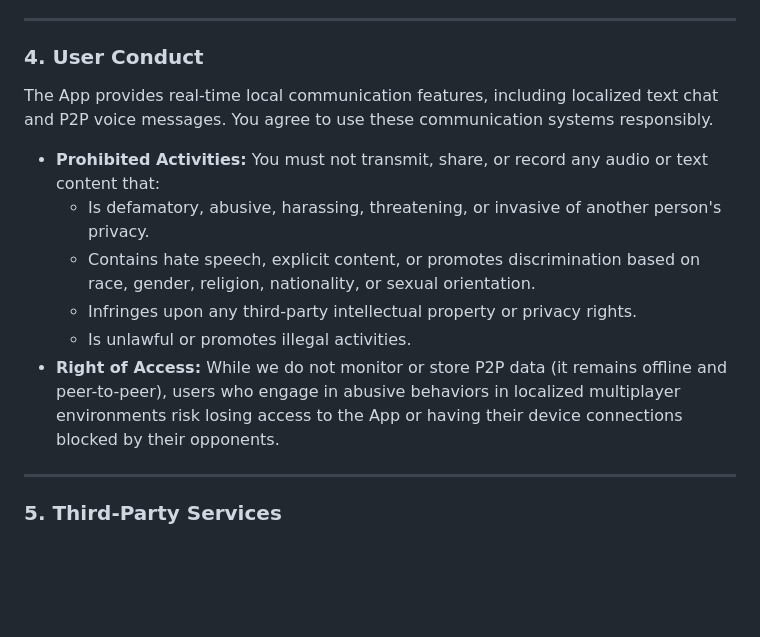
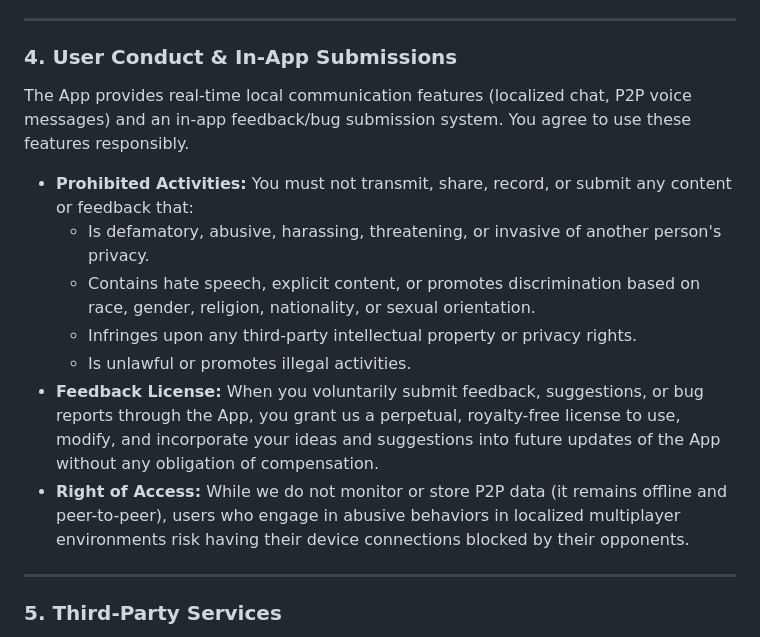
Before and after one commit to tarikab7/tarikab7.github.io, a Markdown page: TERMS_AND_CONDITIONS.md, the part around one of its changes. Rendered like a GitHub page; blank space fills up the shorter version.

```diff
--- a/TERMS_AND_CONDITIONS.md
+++ b/TERMS_AND_CONDITIONS.md
@@ -27,14 +27,15 @@ We are committed to keeping the App as useful and entertaining as possible. For
 
 ---
 
-### 4. User Conduct
-The App provides real-time local communication features, including localized text chat and P2P voice messages. You agree to use these communication systems responsibly.
-*   **Prohibited Activities:** You must not transmit, share, or record any audio or text content that:
+### 4. User Conduct & In-App Submissions
+The App provides real-time local communication features (localized chat, P2P voice messages) and an in-app feedback/bug submission system. You agree to use these features responsibly.
+*   **Prohibited Activities:** You must not transmit, share, record, or submit any content or feedback that:
     *   Is defamatory, abusive, harassing, threatening, or invasive of another person's privacy.
     *   Contains hate speech, explicit content, or promotes discrimination based on race, gender, religion, nationality, or sexual orientation.
     *   Infringes upon any third-party intellectual property or privacy rights.
     *   Is unlawful or promotes illegal activities.
-*   **Right of Access:** While we do not monitor or store P2P data (it remains offline and peer-to-peer), users who engage in abusive behaviors in localized multiplayer environments risk losing access to the App or having their device connections blocked by their opponents.
+*   **Feedback License:** When you voluntarily submit feedback, suggestions, or bug reports through the App, you grant us a perpetual, royalty-free license to use, modify, and incorporate your ideas and suggestions into future updates of the App without any obligation of compensation.
+*   **Right of Access:** While we do not monitor or store P2P data (it remains offline and peer-to-peer), users who engage in abusive behaviors in localized multiplayer environments risk having their device connections blocked by their opponents.
 
 ---
 
```
Also changed, not shown: other parts of TERMS_AND_CONDITIONS.md (+1 -1 lines), PRIVACY_POLICY.md (+11 -3 lines).
